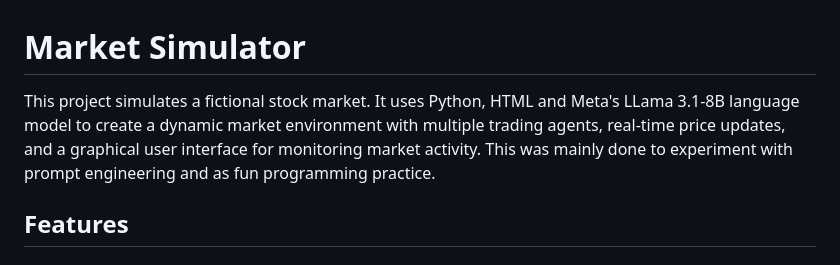
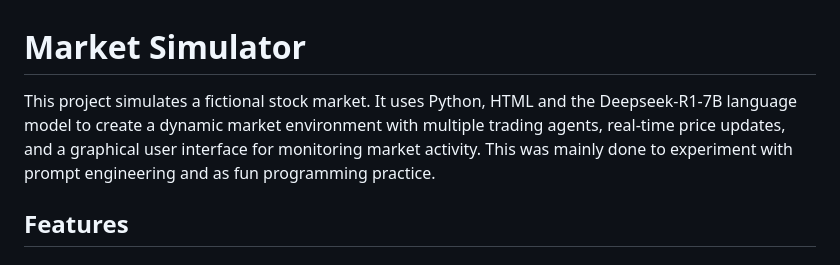
Before and after one commit to 23nicolaso/Ollama-Market, a Markdown page: README.md, the part around the change. Rendered like a GitHub page.

```diff
--- a/README.md
+++ b/README.md
@@ -1,6 +1,6 @@
 # Market Simulator
 
-This project simulates a fictional stock market. It uses Python, HTML and Meta's LLama 3.1-8B language model to create a dynamic market environment with multiple trading agents, real-time price updates, and a graphical user interface for monitoring market activity.
+This project simulates a fictional stock market. It uses Python, HTML and the Deepseek-R1-7B language model to create a dynamic market environment with multiple trading agents, real-time price updates, and a graphical user interface for monitoring market activity.
 This was mainly done to experiment with prompt engineering and as fun programming practice.
 
 ## Features
```
